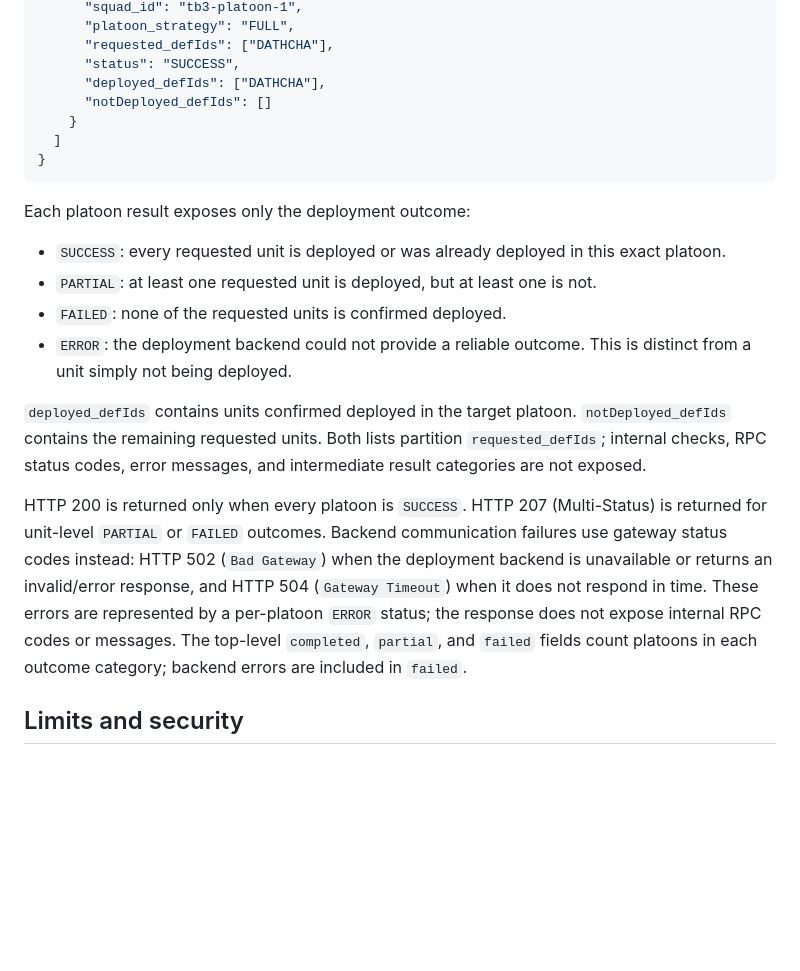
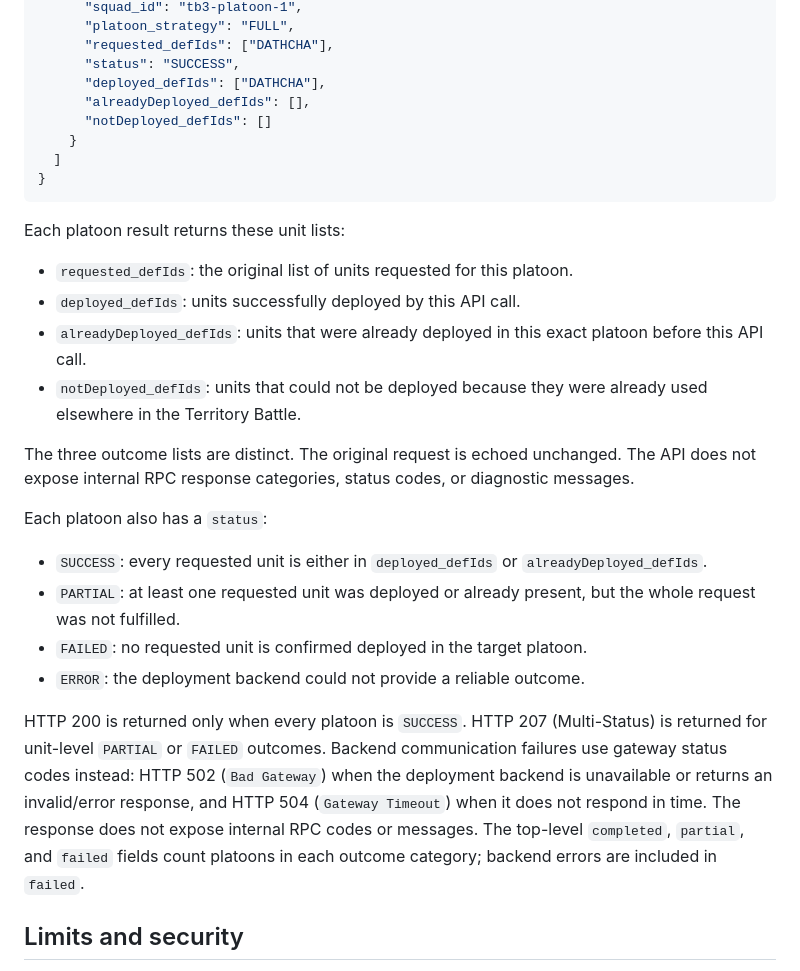
Before and after one commit to oliGTN/guionbot, a Markdown page: docs/tb-platoon-deploy-api.md, the part around the change. Drawn GitHub-style; blank space fills up the shorter version.

Commit message:
Document distinct TB platoon unit outcome lists

````diff
--- a/docs/tb-platoon-deploy-api.md
+++ b/docs/tb-platoon-deploy-api.md
@@ -94,35 +94,43 @@ the single assignment in the request example above:
       "requested_defIds": ["DATHCHA"],
       "status": "SUCCESS",
       "deployed_defIds": ["DATHCHA"],
+      "alreadyDeployed_defIds": [],
       "notDeployed_defIds": []
     }
   ]
 }
 ```
 
-Each platoon result exposes only the deployment outcome:
+Each platoon result returns these unit lists:
 
-- `SUCCESS`: every requested unit is deployed or was already deployed in this
-  exact platoon.
-- `PARTIAL`: at least one requested unit is deployed, but at least one is not.
-- `FAILED`: none of the requested units is confirmed deployed.
-- `ERROR`: the deployment backend could not provide a reliable outcome. This is
-  distinct from a unit simply not being deployed.
+- `requested_defIds`: the original list of units requested for this platoon.
+- `deployed_defIds`: units successfully deployed by this API call.
+- `alreadyDeployed_defIds`: units that were already deployed in this exact
+  platoon before this API call.
+- `notDeployed_defIds`: units that could not be deployed because they were
+  already used elsewhere in the Territory Battle.
 
-`deployed_defIds` contains units confirmed deployed in the target platoon.
-`notDeployed_defIds` contains the remaining requested units. Both lists
-partition `requested_defIds`; internal checks, RPC status codes, error messages,
-and intermediate result categories are not exposed.
+The three outcome lists are distinct. The original request is echoed unchanged.
+The API does not expose internal RPC response categories, status codes, or
+diagnostic messages.
+
+Each platoon also has a `status`:
+
+- `SUCCESS`: every requested unit is either in `deployed_defIds` or
+  `alreadyDeployed_defIds`.
+- `PARTIAL`: at least one requested unit was deployed or already present, but
+  the whole request was not fulfilled.
+- `FAILED`: no requested unit is confirmed deployed in the target platoon.
+- `ERROR`: the deployment backend could not provide a reliable outcome.
 
 HTTP 200 is returned only when every platoon is `SUCCESS`. HTTP 207
 (Multi-Status) is returned for unit-level `PARTIAL` or `FAILED` outcomes.
 Backend communication failures use gateway status codes instead: HTTP 502
 (`Bad Gateway`) when the deployment backend is unavailable or returns an
 invalid/error response, and HTTP 504 (`Gateway Timeout`) when it does not
-respond in time. These errors are represented by a per-platoon `ERROR` status;
-the response does not expose internal RPC codes or messages. The top-level
-`completed`, `partial`, and `failed` fields count platoons in each outcome
-category; backend errors are included in `failed`.
+respond in time. The response does not expose internal RPC codes or messages.
+The top-level `completed`, `partial`, and `failed` fields count platoons in
+each outcome category; backend errors are included in `failed`.
 
 ## Limits and security
 
````
